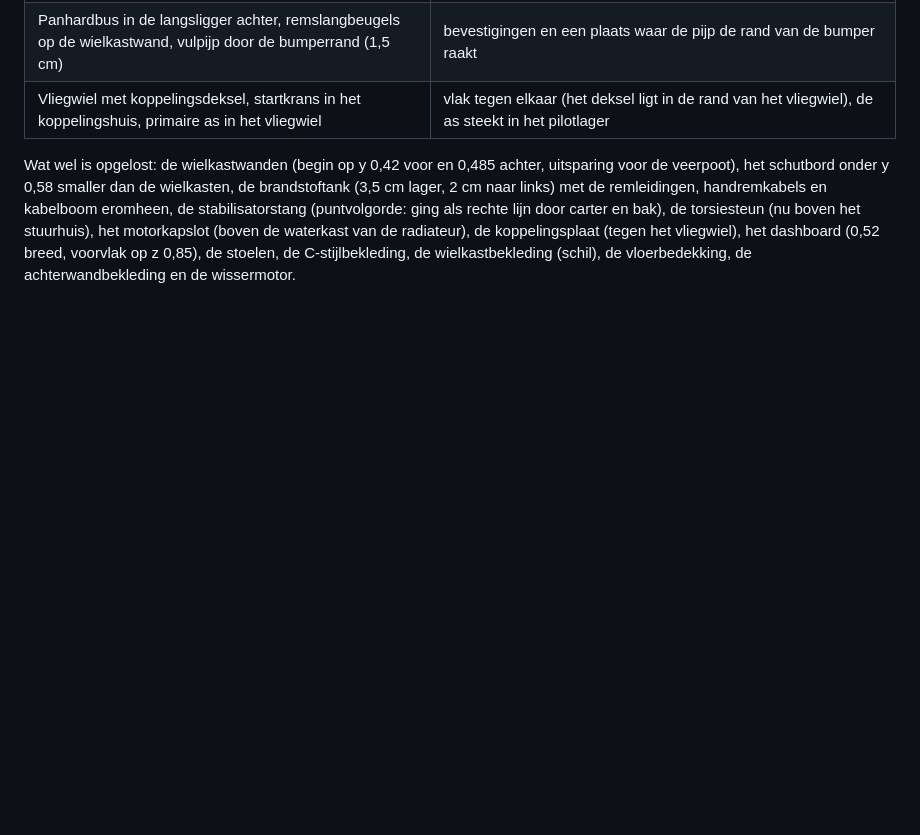
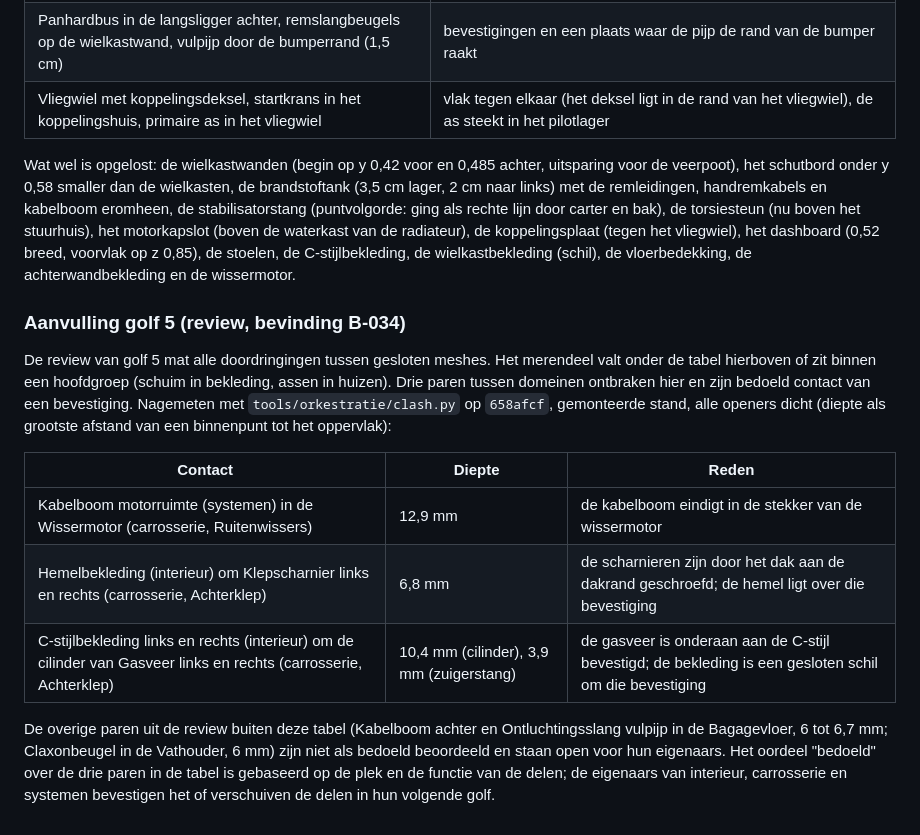
Before and after one commit to rvd-gmpplus/alto, a Markdown page: docs/contract.md, the part around the change. GitHub-like rendering; blank space fills up the shorter version.

Commit message:
Contract paragraaf 11: drie bedoelde contacten uit de review (B-034)
Kabelboom motorruimte in de Wissermotor (12,9 mm, stekker), Hemelbekleding
om Klepscharnier links en rechts (6,8 mm, bevestiging door het dak) en
C-stijlbekleding om de gasveercilinder (10,4 mm, onderste bevestiging),
nagemeten met clash.py op 658afcf. De overige paren uit de review
(Bagagevloer, Vathouder) staan open voor de eigenaars.

Co-Authored-By: Claude Opus 5.5 <noreply@anthropic.com>
Claude-Session: https://claude.ai/code/session_013a1rJjUrfaQoZ22ATHkRsf

```diff
--- a/docs/contract.md
+++ b/docs/contract.md
@@ -178,3 +178,15 @@ Na de samenvoeging van de vijf domeinen is elk paar meshes uit verschillende hoo
 | Vliegwiel met koppelingsdeksel, startkrans in het koppelingshuis, primaire as in het vliegwiel | vlak tegen elkaar (het deksel ligt in de rand van het vliegwiel), de as steekt in het pilotlager |
 
 Wat wel is opgelost: de wielkastwanden (begin op y 0,42 voor en 0,485 achter, uitsparing voor de veerpoot), het schutbord onder y 0,58 smaller dan de wielkasten, de brandstoftank (3,5 cm lager, 2 cm naar links) met de remleidingen, handremkabels en kabelboom eromheen, de stabilisatorstang (puntvolgorde: ging als rechte lijn door carter en bak), de torsiesteun (nu boven het stuurhuis), het motorkapslot (boven de waterkast van de radiateur), de koppelingsplaat (tegen het vliegwiel), het dashboard (0,52 breed, voorvlak op z 0,85), de stoelen, de C-stijlbekleding, de wielkastbekleding (schil), de vloerbedekking, de achterwandbekleding en de wissermotor.
+
+### Aanvulling golf 5 (review, bevinding B-034)
+
+De review van golf 5 mat alle doordringingen tussen gesloten meshes. Het merendeel valt onder de tabel hierboven of zit binnen een hoofdgroep (schuim in bekleding, assen in huizen). Drie paren tussen domeinen ontbraken hier en zijn bedoeld contact van een bevestiging. Nagemeten met `tools/orkestratie/clash.py` op `658afcf`, gemonteerde stand, alle openers dicht (diepte als grootste afstand van een binnenpunt tot het oppervlak):
+
+| Contact | Diepte | Reden |
+|---|---|---|
+| Kabelboom motorruimte (systemen) in de Wissermotor (carrosserie, Ruitenwissers) | 12,9 mm | de kabelboom eindigt in de stekker van de wissermotor |
+| Hemelbekleding (interieur) om Klepscharnier links en rechts (carrosserie, Achterklep) | 6,8 mm | de scharnieren zijn door het dak aan de dakrand geschroefd; de hemel ligt over die bevestiging |
+| C-stijlbekleding links en rechts (interieur) om de cilinder van Gasveer links en rechts (carrosserie, Achterklep) | 10,4 mm (cilinder), 3,9 mm (zuigerstang) | de gasveer is onderaan aan de C-stijl bevestigd; de bekleding is een gesloten schil om die bevestiging |
+
+De overige paren uit de review buiten deze tabel (Kabelboom achter en Ontluchtingsslang vulpijp in de Bagagevloer, 6 tot 6,7 mm; Claxonbeugel in de Vathouder, 6 mm) zijn niet als bedoeld beoordeeld en staan open voor hun eigenaars. Het oordeel "bedoeld" over de drie paren in de tabel is gebaseerd op de plek en de functie van de delen; de eigenaars van interieur, carrosserie en systemen bevestigen het of verschuiven de delen in hun volgende golf.
```
